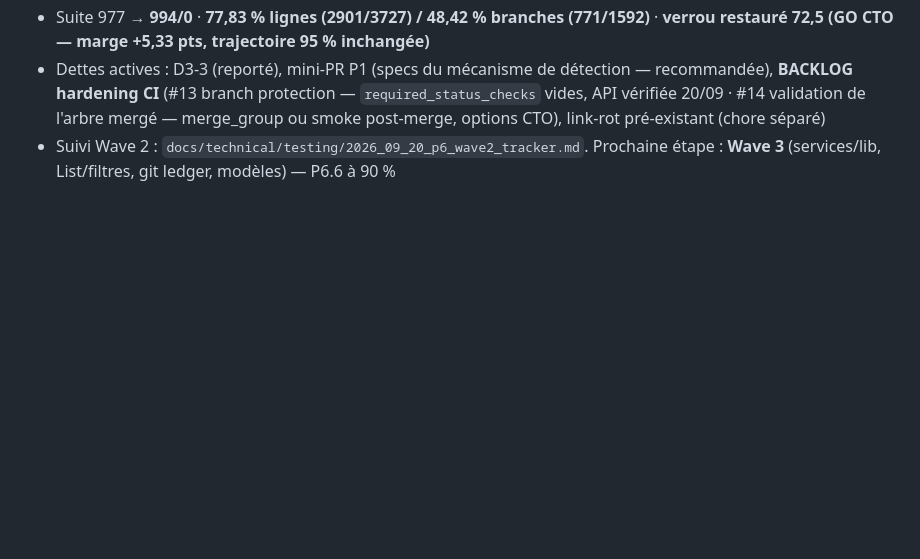
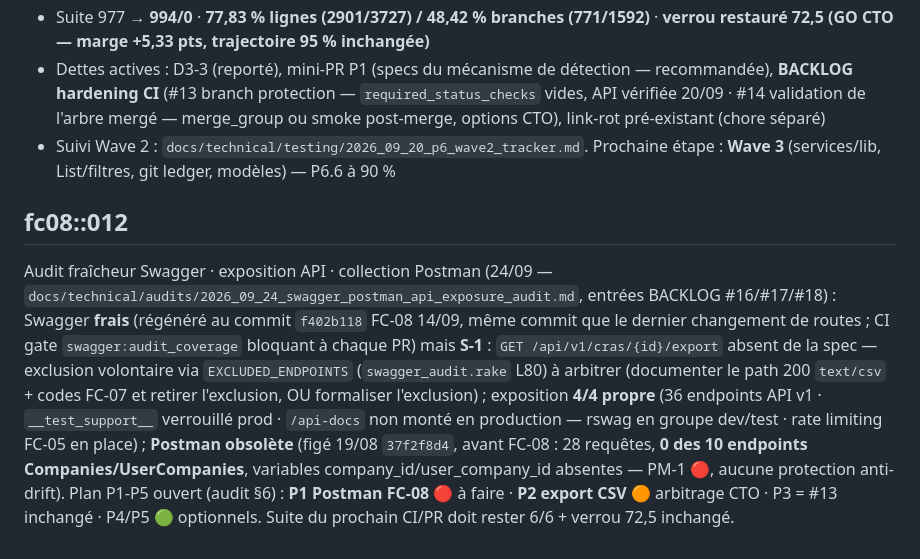
Before and after one commit to mickeymick25/foresy, a Markdown page: memory/2026-09-14-fc08-implementation.md, the part around the change. Rendered like a GitHub page; blank space fills up the shorter version.

Commit message:
docs(audit): audit swagger/postman/exposition API (P1-P5) + BACKLOG #16-#18 + memoire fc08::012 (validated CTO)

```diff
--- a/memory/2026-09-14-fc08-implementation.md
+++ b/memory/2026-09-14-fc08-implementation.md
@@ -62,3 +62,8 @@ P6 Wave 1 **CLÔTURÉE** (19/09, **PR #35 mergée** — commit `2e32ddfe`, CI ru
 - Suite 977 → **994/0** · **77,83 % lignes (2901/3727) / 48,42 % branches (771/1592)** · **verrou restauré 72,5 (GO CTO — marge +5,33 pts, trajectoire 95 % inchangée)**
 - Dettes actives : D3-3 (reporté), mini-PR P1 (specs du mécanisme de détection — recommandée), **BACKLOG hardening CI** (#13 branch protection — `required_status_checks` vides, API vérifiée 20/09 · #14 validation de l'arbre mergé — merge_group ou smoke post-merge, options CTO), link-rot pré-existant (chore séparé)
 - Suivi Wave 2 : `docs/technical/testing/2026_09_20_p6_wave2_tracker.md`. Prochaine étape : **Wave 3** (services/lib, List/filtres, git ledger, modèles) — P6.6 à 90 %
+
+## fc08::012
+<!-- created: 2026-09-24 -->
+<!-- validated: 2026-09-24 (CTO) -->
+Audit fraîcheur Swagger · exposition API · collection Postman (24/09 — `docs/technical/audits/2026_09_24_swagger_postman_api_exposure_audit.md`, entrées BACKLOG #16/#17/#18) : Swagger **frais** (régénéré au commit `f402b118` FC-08 14/09, même commit que le dernier changement de routes ; CI gate `swagger:audit_coverage` bloquant à chaque PR) mais **S-1** : `GET /api/v1/cras/{id}/export` absent de la spec — exclusion volontaire via `EXCLUDED_ENDPOINTS` (`swagger_audit.rake` L80) à arbitrer (documenter le path 200 `text/csv` + codes FC-07 et retirer l'exclusion, OU formaliser l'exclusion) ; exposition **4/4 propre** (36 endpoints API v1 · `__test_support__` verrouillé prod · `/api-docs` non monté en production — rswag en groupe dev/test · rate limiting FC-05 en place) ; **Postman obsolète** (figé 19/08 `37f2f8d4`, avant FC-08 : 28 requêtes, **0 des 10 endpoints Companies/UserCompanies**, variables company_id/user_company_id absentes — PM-1 🔴, aucune protection anti-drift). Plan P1-P5 ouvert (audit §6) : **P1 Postman FC-08** 🔴 à faire · **P2 export CSV** 🟠 arbitrage CTO · P3 = #13 inchangé · P4/P5 🟢 optionnels. Suite du prochain CI/PR doit rester 6/6 + verrou 72,5 inchangé.
```
Also changed, not shown: docs/BACKLOG.md (+5 -3 lines), 1 other file.
